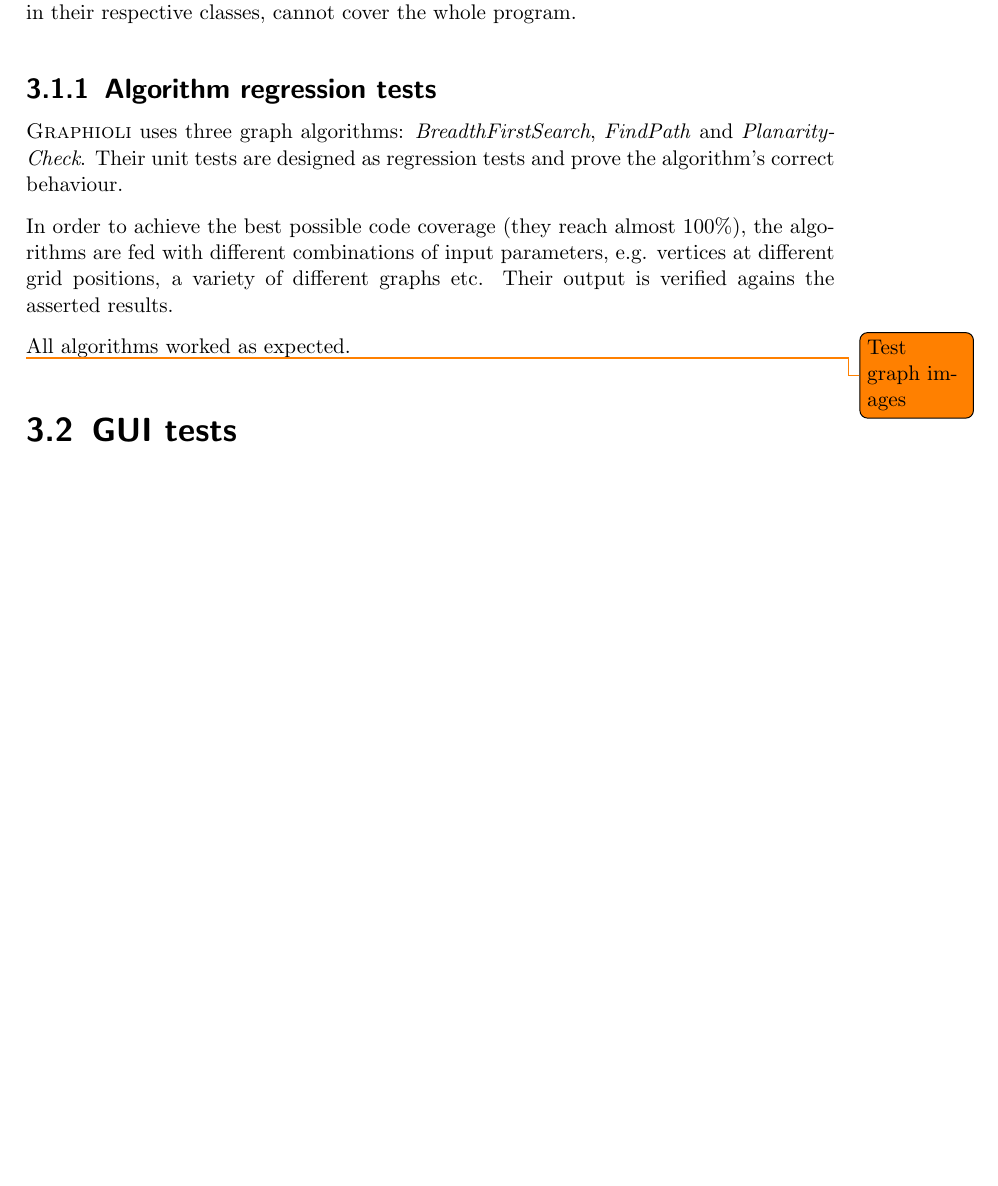
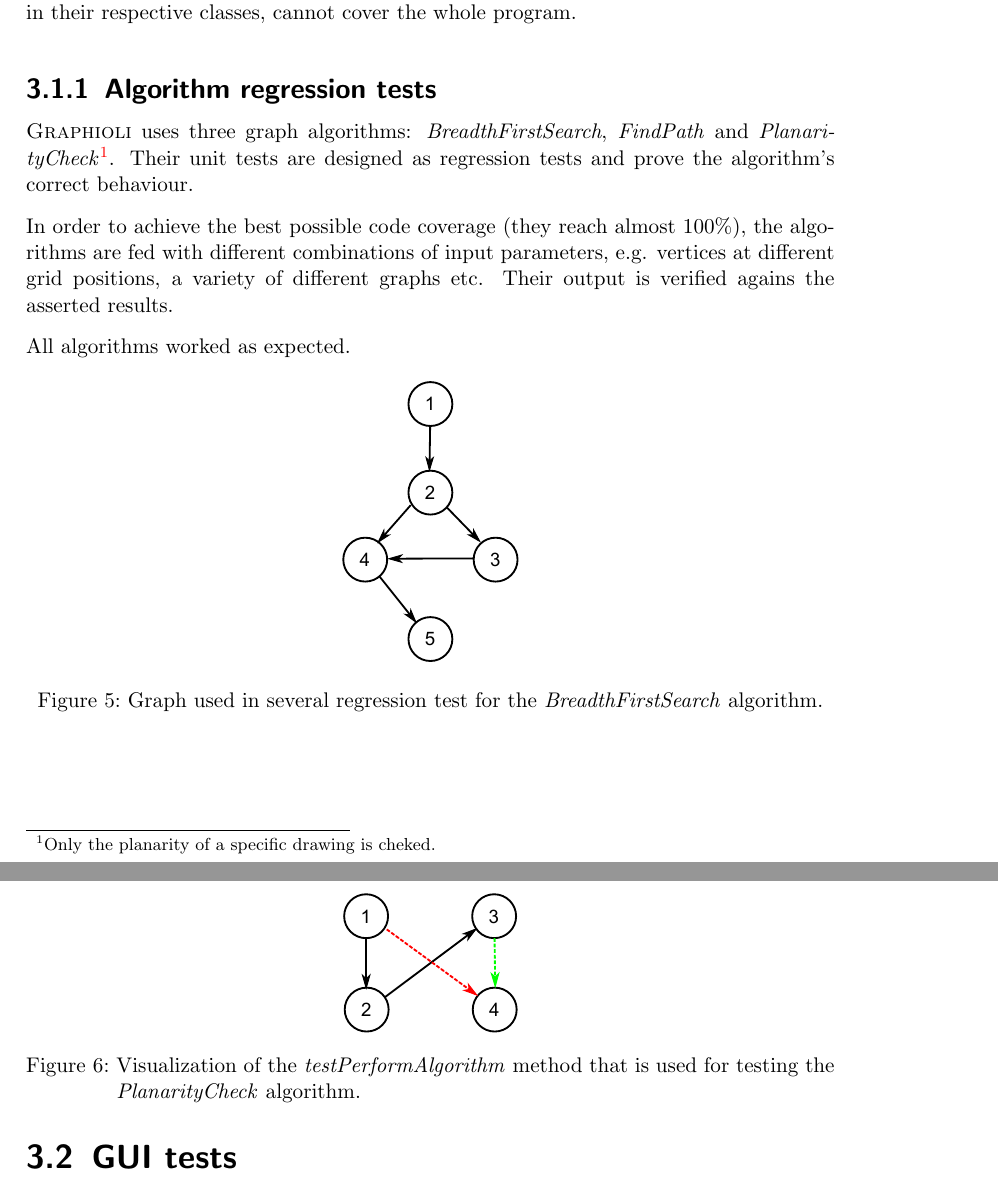
Before and after one commit to EmDee/Graphioli, a LaTeX document (validation/document/validation.tex, which reads validation/document/results.tex): part of page 9 of 19 before the commit and two parts of pages 9 and 10 of 19 after it, the two joined at a grey line, cut so that both start at the same text, the shorter picture padded with empty space. Compiled offline with pdfLaTeX.

Commit message:
Added images for test graphs.

```diff
--- a/validation/document/results.tex
+++ b/validation/document/results.tex
@@ -10,11 +10,26 @@ Because of these circumstances our unit tests, despite of achieving a high code
 
 \subsubsection{Algorithm regression tests}
 
-\graphioli uses three graph algorithms: \emph{BreadthFirstSearch}, \emph{FindPath} and \emph{PlanarityCheck}. Their unit tests are designed as regression tests and prove the algorithm's correct behaviour.\par
+\graphioli uses three graph algorithms: \emph{BreadthFirstSearch}, \emph{FindPath} and \emph{PlanarityCheck}\footnote{Only the planarity of a specific drawing is cheked.}. Their unit tests are designed as regression tests and prove the algorithm's correct behaviour.\par
 In order to achieve the best possible code coverage (they reach almost 100\%), the algorithms are fed with different combinations of input parameters, e.g. vertices at different grid positions, a variety of different graphs etc. Their output is verified agains the asserted results.\par
 All algorithms worked as expected.\par
 
-\todo{Test graph images}
+
+\begin{figure}[!h]
+	\centering
+	\includegraphics[scale=0.3]{bfsTestGraph.pdf}
+	\caption{Graph used in several regression test for the \emph{BreadthFirstSearch} algorithm.}
+	\label{img:bfsTestGraph}
+\end{figure}
+
+\begin{figure}[!h]
+	\centering
+	\includegraphics[scale=0.3]{planarityTestGraph.pdf}
+	\caption{Visualization of the \emph{testPerformAlgorithm} method that is used for testing the \emph{PlanarityCheck} algorithm.}
+	\label{img:planarityTestGraph}
+\end{figure}
+
+
 
 \subsection{GUI tests}
 
```
Also changed, not shown: materials/images/validation/bfsTestGraph.pdf (added), materials/images/validation/planarityTestGraph.pdf (added).
